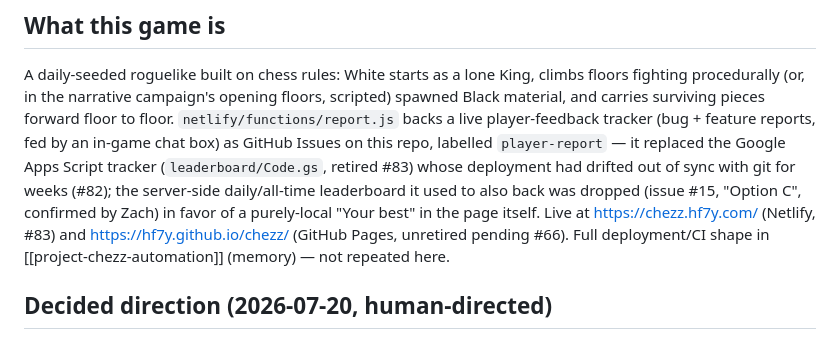
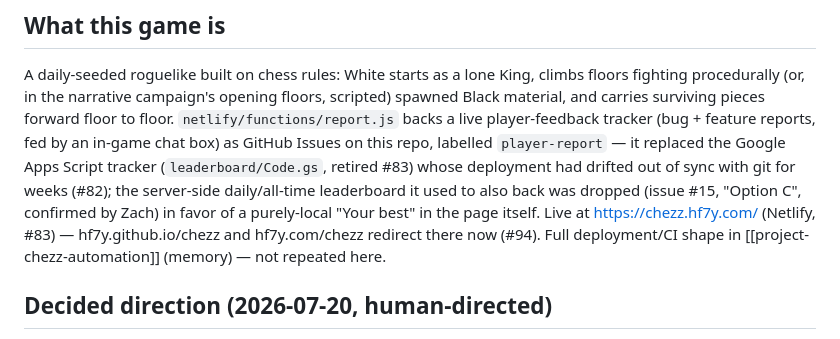
Before and after one commit to hf7y/chezz, a Markdown page: DESIGN-NOTES.md, the part around the change. Drawn GitHub-style.

Commit message:
DESIGN-NOTES.md: update live-site line for the #94 Pages redirect (#96)
hf7y.github.io/chezz no longer duplicate-serves the game -- it redirects
to chezz.hf7y.com now (#94) -- and #66, the thing this line said Pages
was "unretired pending", closed already. Net +0 prose lines (verified
against the vendored markdown-cost.sh guard before pushing).

Co-authored-by: chezz <chezz@selfdev.invalid>

```diff
--- a/DESIGN-NOTES.md
+++ b/DESIGN-NOTES.md
@@ -24,8 +24,8 @@ replaced the Google Apps Script tracker (`leaderboard/Code.gs`, retired
 the server-side daily/all-time leaderboard it used to also back was
 dropped (issue #15, "Option C", confirmed by Zach) in favor of a
 purely-local "Your best" in the page itself. Live at
-https://chezz.hf7y.com/ (Netlify, #83) and https://hf7y.github.io/chezz/
-(GitHub Pages, unretired pending #66). Full deployment/CI shape in
+https://chezz.hf7y.com/ (Netlify, #83) — hf7y.github.io/chezz and
+hf7y.com/chezz redirect there now (#94). Full deployment/CI shape in
 [[project-chezz-automation]] (memory) — not repeated here.
 
 ## Decided direction (2026-07-20, human-directed)
```
